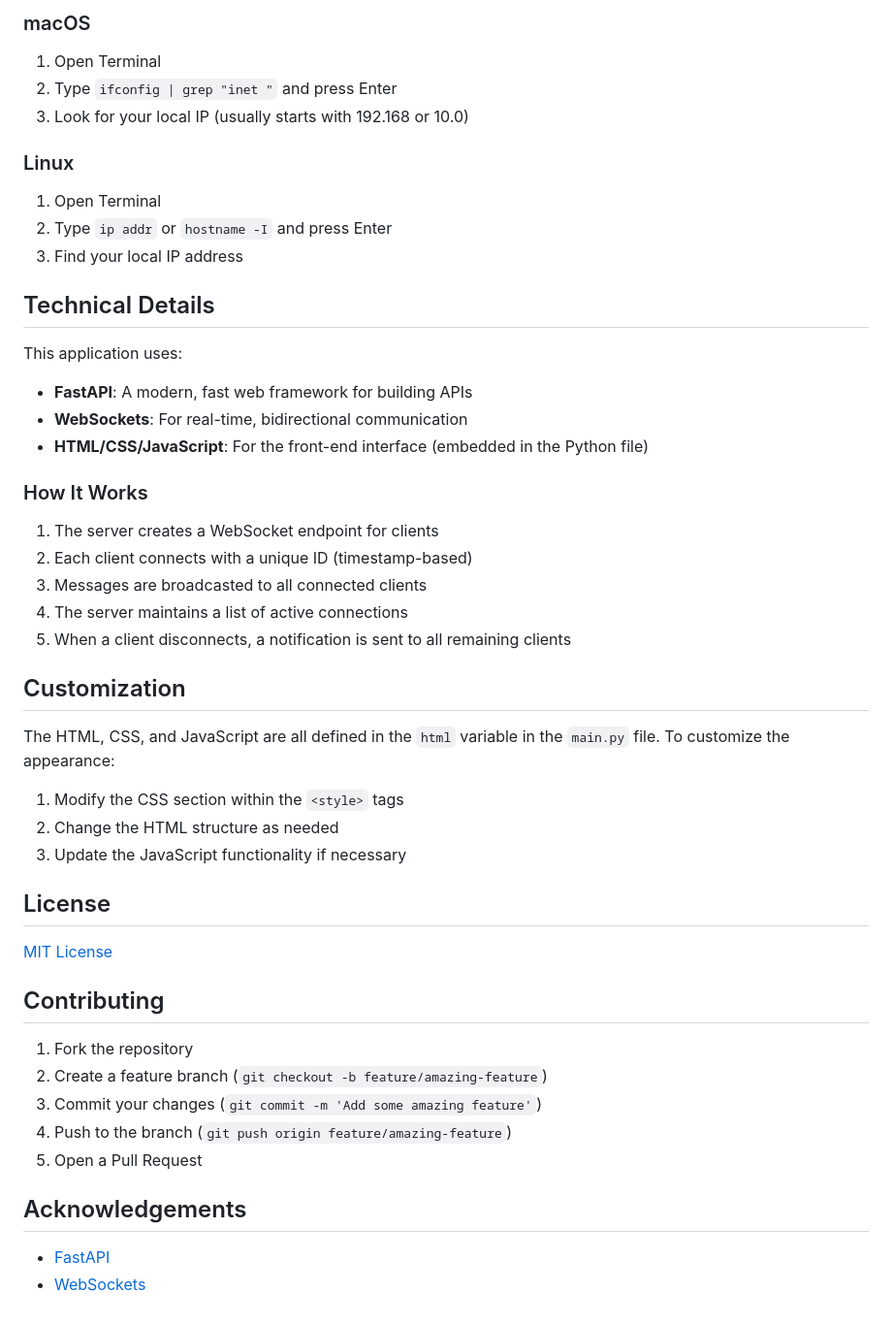
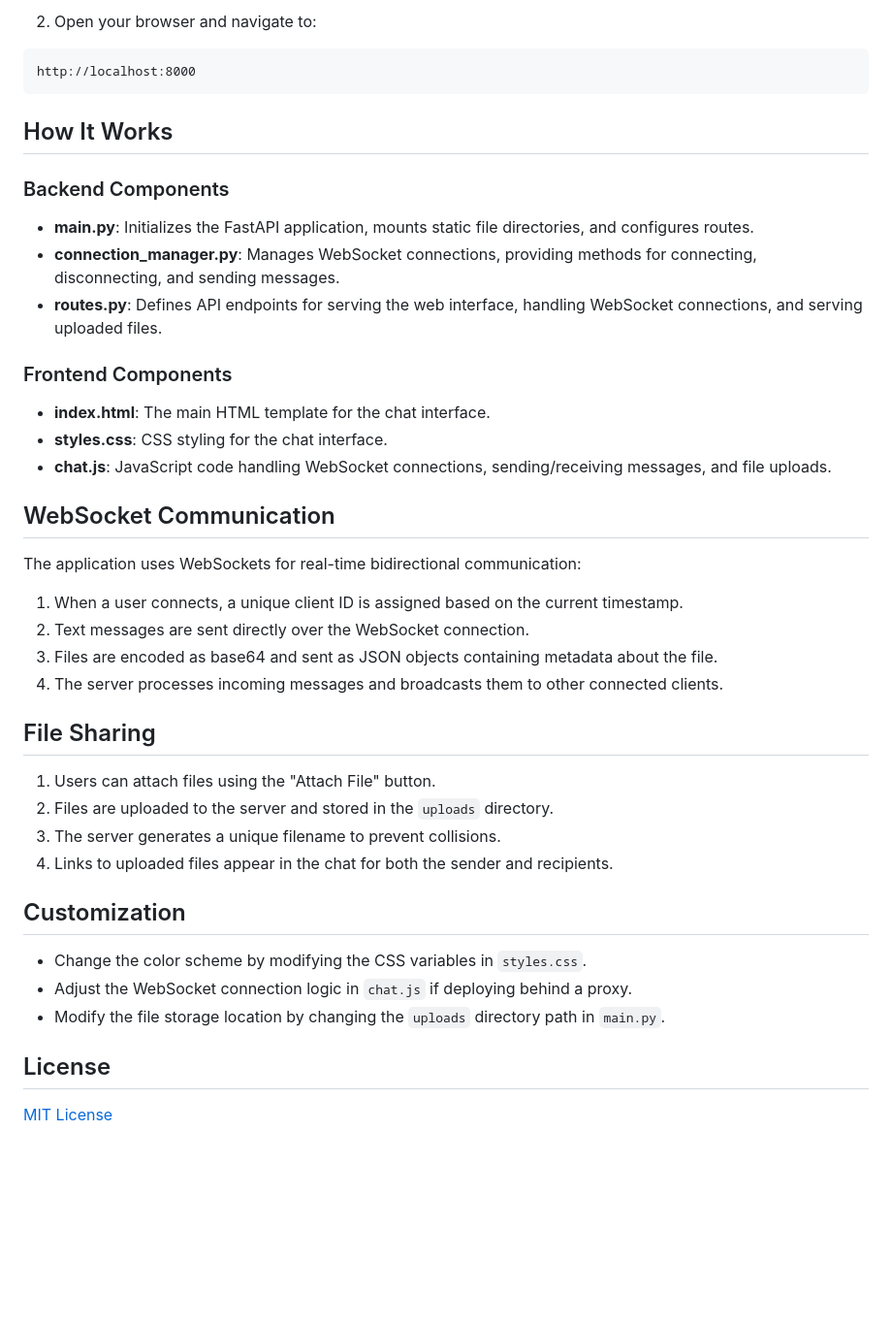
Before and after one commit to abdulbasit-developer/Chatapp, a Markdown page: README.md, the part around one of its changes. Shown at 97% size. Rendered like a GitHub page; blank space fills up the shorter version.

````diff
--- a/README.md
+++ b/README.md
@@ -77,50 +62,47 @@ uvicorn main:app --host 0.0.0.0 --port 8000
 
-### macOS
-1. Open Terminal
-2. Type `ifconfig | grep "inet "` and press Enter
-3. Look for your local IP (usually starts with 192.168 or 10.0)
+2. Open your browser and navigate to:
+```
+http://localhost:8000
+```
 
-### Linux
-1. Open Terminal
-2. Type `ip addr` or `hostname -I` and press Enter
-3. Find your local IP address
+## How It Works
 
-## Technical Details
+### Backend Components
 
-This application uses:
-- **FastAPI**: A modern, fast web framework for building APIs
-- **WebSockets**: For real-time, bidirectional communication
-- **HTML/CSS/JavaScript**: For the front-end interface (embedded in the Python file)
+- **main.py**: Initializes the FastAPI application, mounts static file directories, and configures routes.
+- **connection_manager.py**: Manages WebSocket connections, providing methods for connecting, disconnecting, and sending messages.
+- **routes.py**: Defines API endpoints for serving the web interface, handling WebSocket connections, and serving uploaded files.
 
-### How It Works
+### Frontend Components
 
-1. The server creates a WebSocket endpoint for clients
-2. Each client connects with a unique ID (timestamp-based)
-3. Messages are broadcasted to all connected clients
-4. The server maintains a list of active connections
-5. When a client disconnects, a notification is sent to all remaining clients
+- **index.html**: The main HTML template for the chat interface.
+- **styles.css**: CSS styling for the chat interface.
+- **chat.js**: JavaScript code handling WebSocket connections, sending/receiving messages, and file uploads.
+
+## WebSocket Communication
+
+The application uses WebSockets for real-time bidirectional communication:
+
+1. When a user connects, a unique client ID is assigned based on the current timestamp.
+2. Text messages are sent directly over the WebSocket connection.
+3. Files are encoded as base64 and sent as JSON objects containing metadata about the file.
+4. The server processes incoming messages and broadcasts them to other connected clients.
+
+## File Sharing
+
+1. Users can attach files using the "Attach File" button.
+2. Files are uploaded to the server and stored in the `uploads` directory.
+3. The server generates a unique filename to prevent collisions.
+4. Links to uploaded files appear in the chat for both the sender and recipients.
 
 ## Customization
 
-The HTML, CSS, and JavaScript are all defined in the `html` variable in the `main.py` file. To customize the appearance:
+- Change the color scheme by modifying the CSS variables in `styles.css`.
+- Adjust the WebSocket connection logic in `chat.js` if deploying behind a proxy.
+- Modify the file storage location by changing the `uploads` directory path in `main.py`.
 
-1. Modify the CSS section within the `<style>` tags
-2. Change the HTML structure as needed
-3. Update the JavaScript functionality if necessary
+
 
 ## License
 
 [MIT License](LICENSE)
-
-## Contributing
-
-1. Fork the repository
-2. Create a feature branch (`git checkout -b feature/amazing-feature`)
-3. Commit your changes (`git commit -m 'Add some amazing feature'`)
-4. Push to the branch (`git push origin feature/amazing-feature`)
-5. Open a Pull Request
-
-## Acknowledgements
-
-- [FastAPI](https://fastapi.tiangolo.com/)
-- [WebSockets](https://developer.mozilla.org/en-US/docs/Web/API/WebSockets_API)
````
Also changed, not shown: other parts of README.md (+44 -59 lines).
